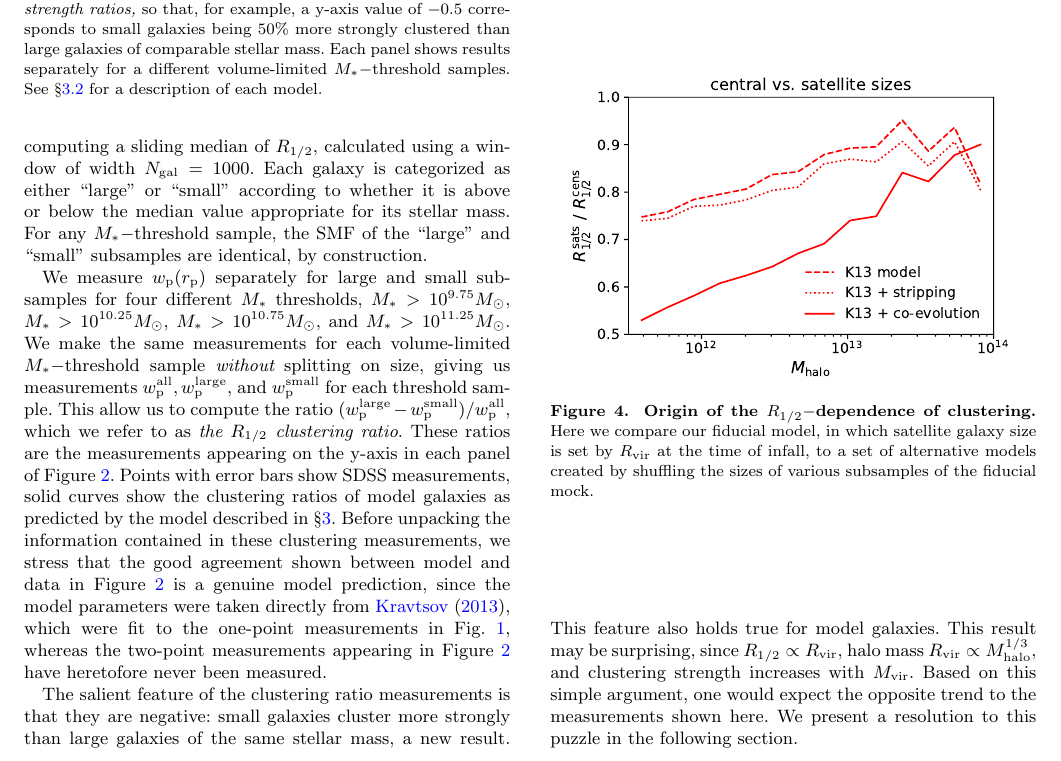
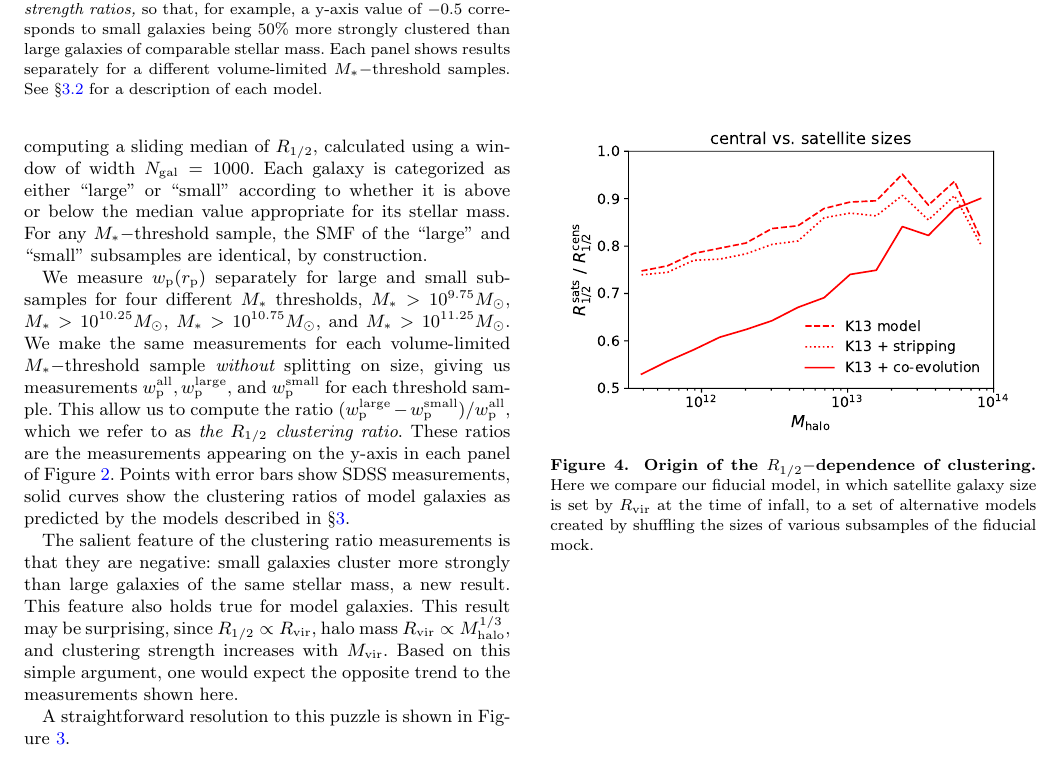
Before and after one commit to aphearin/galsize_models, a LaTeX paper (paper/galsize_paper.tex): part of page 3 of 4, cut so that both start at the same text. Compiled offline with pdfLaTeX; an older LaTeX class or package is replaced by its successor; a missing bibliography style is replaced by a similar one.

Commit message:
Updated results section

```diff
--- a/paper/galsize_paper.tex
+++ b/paper/galsize_paper.tex
@@ -189,7 +189,7 @@ Scattered points show the $\rhalf-\mstar$ relation for SDSS galaxies as measured
 
 In Figure \ref{fig:clustering_ratio_upshot} we present new measurements of the $\rhalf-$dependence of projected galaxy clustering, $\wproj(\rproj).$ Because galaxy clustering has well-known dependence upon $\mstar$ that is not the subject of this work, we wish to remove this influence and focus purely on the relationship between $\rhalf$ and $\wproj(\rproj).$ To do so, we determine the value $\langle\rhalf\vert\mstar\rangle$ by computing a sliding median of $\rhalf,$ calculated using a window of width $N_{\rm gal}=1000.$ Each galaxy is categorized as either ``large" or ``small" according to whether it is above or below the median value appropriate for its stellar mass. For any $\mstar-$threshold sample, the SMF of the ``large" and ``small" subsamples are identical, by construction.
 
-We measure $\wproj(\rproj)$ separately for large and small subsamples for four different $\mstar$ thresholds, $\mstar>10^{9.75}\msun,$ $\mstar>10^{10.25}\msun,$ $\mstar>10^{10.75}\msun,$ and $\mstar>10^{11.25}\msun.$ We make the same measurements for each volume-limited $\mstar-$threshold sample {\em without} splitting on size, giving us measurements $\wpall, \wplarge,$ and $\wpsmall$ for each threshold sample. This allow us to compute the ratio $(\wplarge-\wpsmall)/\wpall,$ which we refer to as {\em the $\rhalf$ clustering ratio}. These ratios are the measurements appearing on the y-axis in each panel of Figure \ref{fig:clustering_ratio_upshot}. Points with error bars show SDSS measurements, solid curves show the clustering ratios of model galaxies as predicted by the model described in \S\ref{sec:model}. Before unpacking the information contained in these clustering measurements, we stress that the good agreement shown between model and data in Figure~\ref{fig:clustering_ratio_upshot} is a genuine model prediction, since the model parameters were taken directly from \citet{kravtsov13}, which were fit to the one-point measurements in Fig.~\ref{fig:scatter_plot}, whereas the two-point measurements appearing in Figure \ref{fig:clustering_ratio_upshot} have heretofore never been measured.
+We measure $\wproj(\rproj)$ separately for large and small subsamples for four different $\mstar$ thresholds, $\mstar>10^{9.75}\msun,$ $\mstar>10^{10.25}\msun,$ $\mstar>10^{10.75}\msun,$ and $\mstar>10^{11.25}\msun.$ We make the same measurements for each volume-limited $\mstar-$threshold sample {\em without} splitting on size, giving us measurements $\wpall, \wplarge,$ and $\wpsmall$ for each threshold sample. This allow us to compute the ratio $(\wplarge-\wpsmall)/\wpall,$ which we refer to as {\em the $\rhalf$ clustering ratio}. These ratios are the measurements appearing on the y-axis in each panel of Figure \ref{fig:clustering_ratio_upshot}. Points with error bars show SDSS measurements, solid curves show the clustering ratios of model galaxies as predicted by the models described in \S\ref{sec:model}.
 
 %---------------------------------------------------------------------------------------------------
 \begin{figure}
@@ -202,7 +202,9 @@ Points with error bars show new SDSS measurements of the $\rhalf-$dependence of
 \end{figure}
 %-----------------------------------------------------------------------------------------------------
 
-The salient feature of the clustering ratio measurements is that they are negative: small galaxies cluster more strongly than large galaxies of the same stellar mass, a new result. This feature also holds true for model galaxies. This result may be surprising, since $\rhalf\propto\rvir,$ halo mass $\rvir\propto\mhalo^{1/3},$ and clustering strength increases with $\mvir.$ Based on this simple argument, one would expect the opposite trend to the measurements shown here. We present a resolution to this puzzle in the following section.
+The salient feature of the clustering ratio measurements is that they are negative: small galaxies cluster more strongly than large galaxies of the same stellar mass, a new result. This feature also holds true for model galaxies. This result may be surprising, since $\rhalf\propto\rvir,$ halo mass $\rvir\propto\mhalo^{1/3},$ and clustering strength increases with $\mvir.$ Based on this simple argument, one would expect the opposite trend to the measurements shown here.
+
+A straightforward resolution to this puzzle is shown in Figure \ref{fig:censatsizehist}.
 
 \subsection{Origin of the size-dependence of galaxy clustering}
 \label{subsec:shuffle_tests}
@@ -214,7 +216,7 @@ The salient feature of the clustering ratio measurements is that they are negati
 \caption{
 {\bf Relative sizes of centrals and satellites.} In a narrow bin of halo mass $\mhalo=\mpeak\approx10^{12}\msun,$ we show the distribution of model galaxy sizes for different subpopulations galaxies. The red histogram shows the sizes of satellites; the blue histogram shows host halos that have never passed inside the virial radius of a larger halo (``true centrals"); the green histogram host halos that were subhalos inside a larger at some point in their past history (``splashback halos"). In the fiducial model, galaxy size is set by the physical size of the virial radius at the time the (sub)halo attains its peak mass, naturally resulting in smaller sizes for satellites and backsplash centrals relative to true centrals of the same $\mpeak.$
 }
-\label{fig:shuffle}
+\label{fig:censatsizehist}
 \end{figure}
 %-----------------------------------------------------------------------------------------------------
 
```
Also changed, not shown: paper/galsize_paper.pdf, paper/galsize_paper.tex (2 more changed lines).
